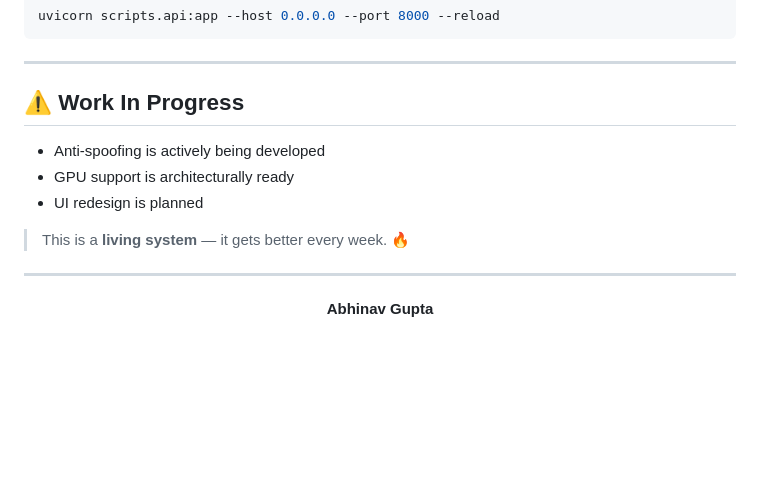
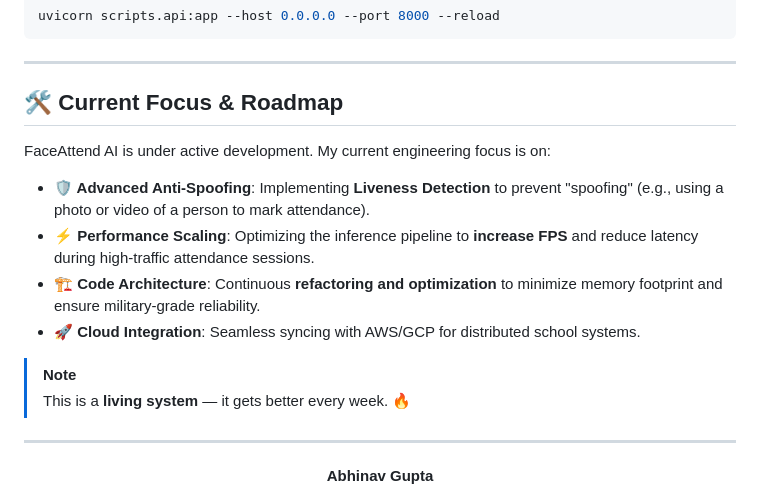
Before and after one commit to Abhinav-gupta-123/AI-powered-attendance-management-system-, a Markdown page: README.md, the part around the change. Drawn GitHub-style; blank space fills up the shorter version.

Commit message:
update the readme to show the next things to do in this process

```diff
--- a/README.md
+++ b/README.md
@@ -175,12 +175,16 @@ uvicorn scripts.api:app --host 0.0.0.0 --port 8000 --reload
 
 ---
 
-## ⚠️ Work In Progress
+## 🛠️ Current Focus & Roadmap
 
-- Anti-spoofing is actively being developed
-- GPU support is architecturally ready
-- UI redesign is planned
+FaceAttend AI is under active development. My current engineering focus is on:
 
+- **🛡️ Advanced Anti-Spoofing**: Implementing **Liveness Detection** to prevent "spoofing" (e.g., using a photo or video of a person to mark attendance).
+- **⚡ Performance Scaling**: Optimizing the inference pipeline to **increase FPS** and reduce latency during high-traffic attendance sessions.
+- **🏗️ Code Architecture**: Continuous **refactoring and optimization** to minimize memory footprint and ensure military-grade reliability.
+- **🚀 Cloud Integration**: Seamless syncing with AWS/GCP for distributed school systems.
+
+> [!NOTE]
 > This is a **living system** — it gets better every week. 🔥
 
 ---
```
